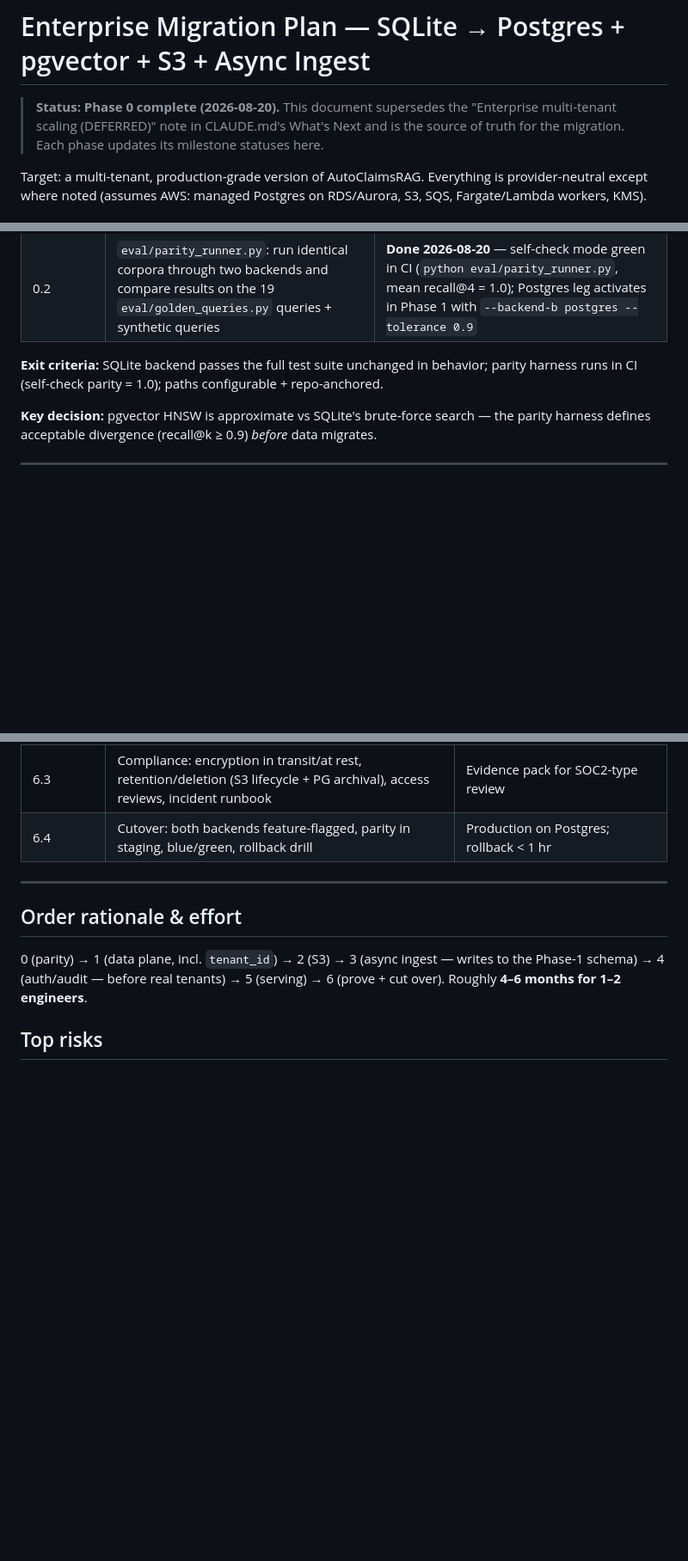
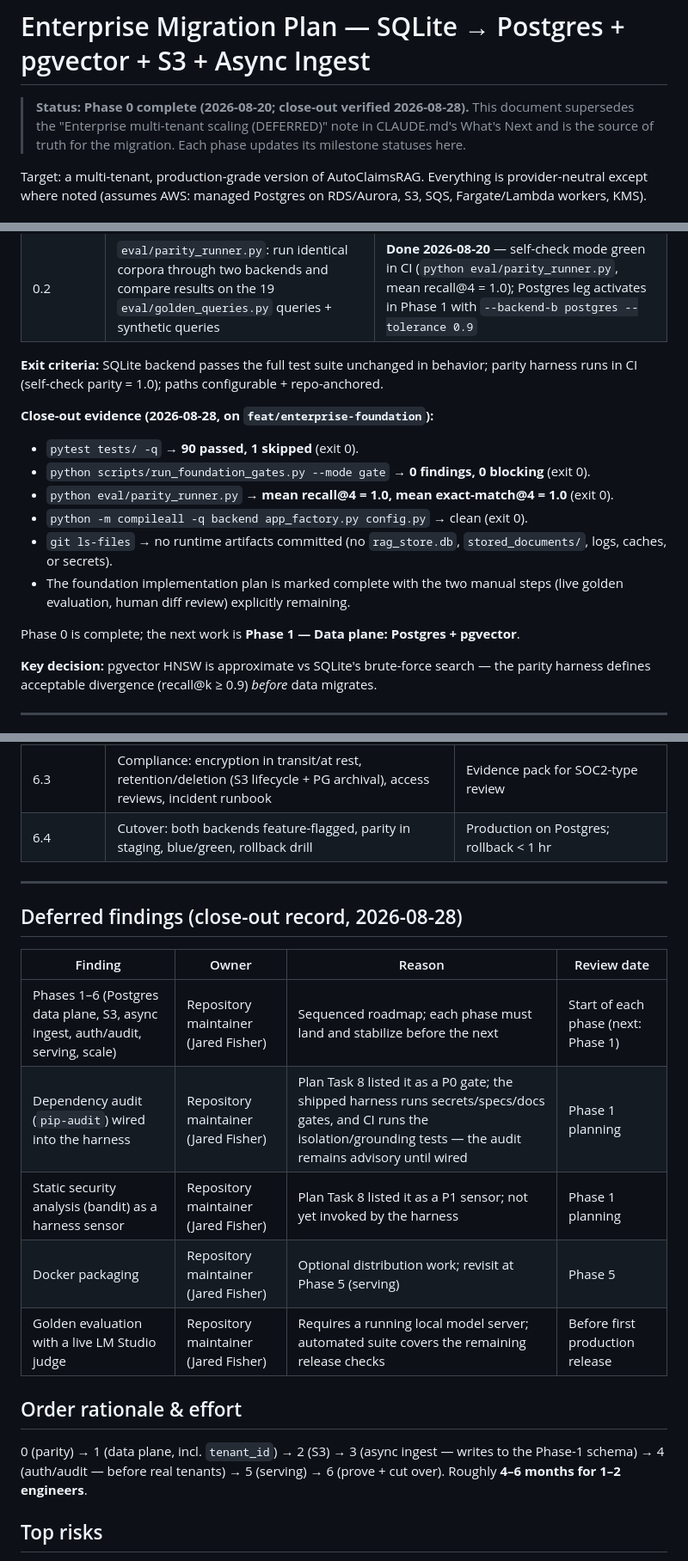
Before and after one commit to jf1shh/claims-rag, a Markdown page: docs/enterprise-migration.md, 3 parts joined by grey strips. Shown at 86% size. Rendered like a GitHub page; blank space fills up the shorter version.

Commit message:
docs: close out enterprise foundation Phase 0
Mark the foundation plan complete, record close-out verification
evidence in the migration doc, and add the deferred-findings record
with owner/reason/review date for the remaining manual and deferred
items.

Generated with Codebuff 🤖
Co-Authored-By: Codebuff <noreply@codebuff.com>

```diff
--- a/docs/enterprise-migration.md
+++ b/docs/enterprise-migration.md
@@ -1,8 +1,9 @@
 # Enterprise Migration Plan — SQLite → Postgres + pgvector + S3 + Async Ingest
 
-> **Status: Phase 0 complete (2026-08-20).** This document supersedes the
-> "Enterprise multi-tenant scaling (DEFERRED)" note in CLAUDE.md's What's Next and
-> is the source of truth for the migration. Each phase updates its milestone statuses here.
+> **Status: Phase 0 complete (2026-08-20; close-out verified 2026-08-28).** This
+> document supersedes the "Enterprise multi-tenant scaling (DEFERRED)" note in
+> CLAUDE.md's What's Next and is the source of truth for the migration. Each phase
+> updates its milestone statuses here.
 
 Target: a multi-tenant, production-grade version of AutoClaimsRAG. Everything is
 provider-neutral except where noted (assumes AWS: managed Postgres on RDS/Aurora,
@@ -39,6 +40,19 @@ frontend chat/trace UX. Callers consume a `VectorStore` interface
 
 **Exit criteria:** SQLite backend passes the full test suite unchanged in behavior;
 parity harness runs in CI (self-check parity = 1.0); paths configurable + repo-anchored.
+
+**Close-out evidence (2026-08-28, on `feat/enterprise-foundation`):**
+
+- `pytest tests/ -q` → **90 passed, 1 skipped** (exit 0).
+- `python scripts/run_foundation_gates.py --mode gate` → **0 findings, 0 blocking** (exit 0).
+- `python eval/parity_runner.py` → **mean recall@4 = 1.0, mean exact-match@4 = 1.0** (exit 0).
+- `python -m compileall -q backend app_factory.py config.py` → clean (exit 0).
+- `git ls-files` → no runtime artifacts committed (no `rag_store.db`, `stored_documents/`,
+  logs, caches, or secrets).
+- The foundation implementation plan is marked complete with the two manual steps
+  (live golden evaluation, human diff review) explicitly remaining.
+
+Phase 0 is complete; the next work is **Phase 1 — Data plane: Postgres + pgvector**.
 
 **Key decision:** pgvector HNSW is approximate vs SQLite's brute-force search — the
 parity harness defines acceptable divergence (recall@k ≥ 0.9) *before* data migrates.
@@ -109,6 +123,16 @@ RLS onto live multi-tenant data is the most expensive mistake in this plan.
 
 ---
 
+## Deferred findings (close-out record, 2026-08-28)
+
+| Finding | Owner | Reason | Review date |
+|---|---|---|---|
+| Phases 1–6 (Postgres data plane, S3, async ingest, auth/audit, serving, scale) | Repository maintainer (Jared Fisher) | Sequenced roadmap; each phase must land and stabilize before the next | Start of each phase (next: Phase 1) |
+| Dependency audit (`pip-audit`) wired into the harness | Repository maintainer (Jared Fisher) | Plan Task 8 listed it as a P0 gate; the shipped harness runs secrets/specs/docs gates, and CI runs the isolation/grounding tests — the audit remains advisory until wired | Phase 1 planning |
+| Static security analysis (bandit) as a harness sensor | Repository maintainer (Jared Fisher) | Plan Task 8 listed it as a P1 sensor; not yet invoked by the harness | Phase 1 planning |
+| Docker packaging | Repository maintainer (Jared Fisher) | Optional distribution work; revisit at Phase 5 (serving) | Phase 5 |
+| Golden evaluation with a live LM Studio judge | Repository maintainer (Jared Fisher) | Requires a running local model server; automated suite covers the remaining release checks | Before first production release |
+
 ## Order rationale & effort
 
 0 (parity) → 1 (data plane, incl. `tenant_id`) → 2 (S3) → 3 (async ingest — writes
```
Also changed, not shown: other parts of docs/enterprise-migration.md (+1 -1 lines), CLAUDE.md (+9 -2 lines), 1 other file.
